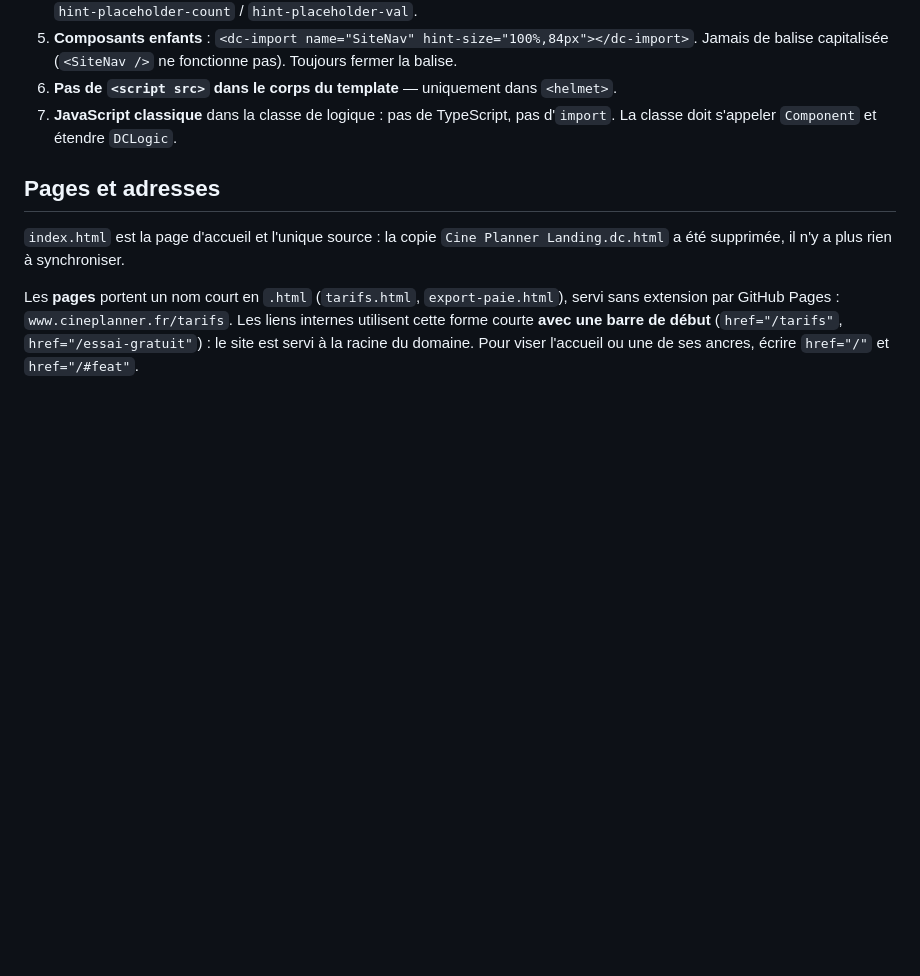
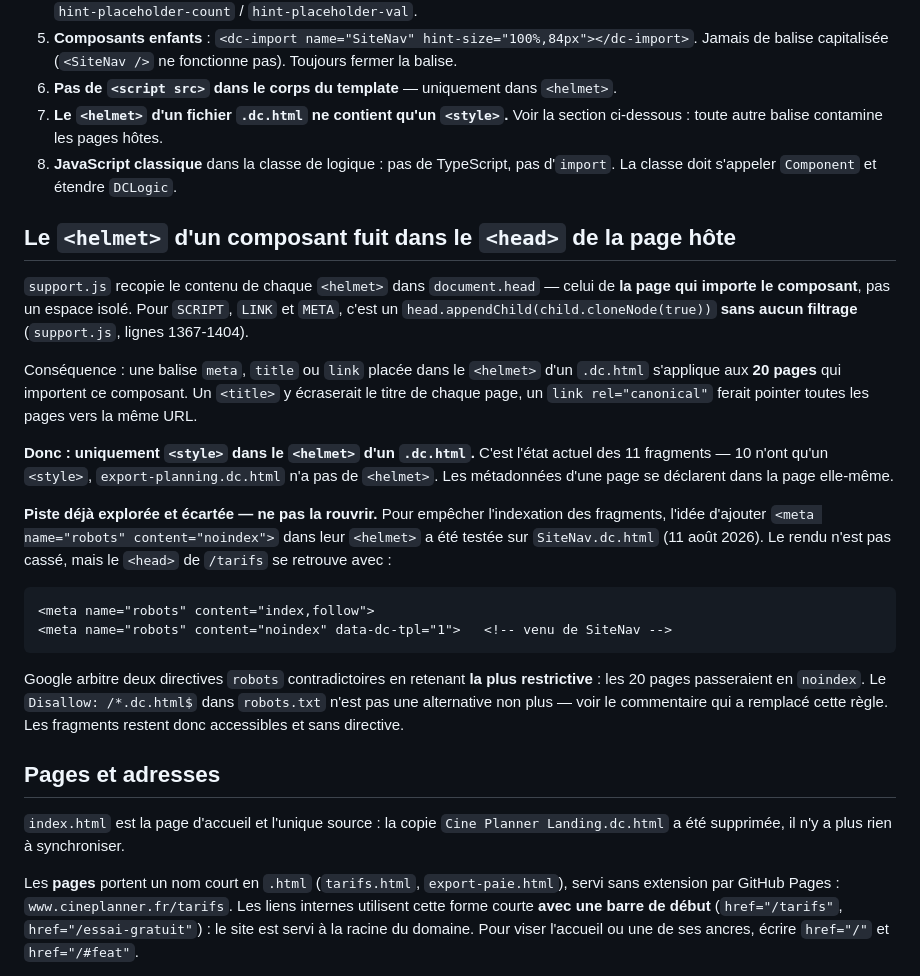
Before and after one commit to smartplannersas/cineplanner-landing, a Markdown page: CLAUDE.md, the part around the change. Rendered like a GitHub page; blank space fills up the shorter version.

Commit message:
Documente que le helmet d un .dc.html ne doit contenir qu un style
support.js recopie le contenu de chaque <helmet> dans le <head> de la page
hote, et pour SCRIPT, LINK et META c est un cloneNode sans filtrage
(lignes 1367-1404). Une balise meta, title ou link dans le helmet d un
composant s applique donc aux 20 pages qui l importent.

La regle decrit l etat actuel : 10 des 11 fragments n ont qu un <style>,
export-planning.dc.html n a pas de helmet.

Consigne aussi la tentative de noindex sur SiteNav.dc.html, testee puis
ecartee, pour que la piste ne soit pas rouverte.

Co-Authored-By: Claude Opus 5 (1M context) <noreply@anthropic.com>

````diff
--- a/CLAUDE.md
+++ b/CLAUDE.md
@@ -35,8 +35,41 @@ Chaque page est un fichier `.dc.html` autonome exécuté par `support.js`.
 5. **Composants enfants** : `<dc-import name="SiteNav" hint-size="100%,84px"></dc-import>`.
    Jamais de balise capitalisée (`<SiteNav />` ne fonctionne pas). Toujours fermer la balise.
 6. **Pas de `<script src>` dans le corps du template** — uniquement dans `<helmet>`.
-7. **JavaScript classique** dans la classe de logique : pas de TypeScript, pas d'`import`.
+7. **Le `<helmet>` d'un fichier `.dc.html` ne contient qu'un `<style>`.** Voir la
+   section ci-dessous : toute autre balise contamine les pages hôtes.
+8. **JavaScript classique** dans la classe de logique : pas de TypeScript, pas d'`import`.
    La classe doit s'appeler `Component` et étendre `DCLogic`.
+
+## Le `<helmet>` d'un composant fuit dans le `<head>` de la page hôte
+
+`support.js` recopie le contenu de chaque `<helmet>` dans `document.head` — celui de
+**la page qui importe le composant**, pas un espace isolé. Pour `SCRIPT`, `LINK` et
+`META`, c'est un `head.appendChild(child.cloneNode(true))` **sans aucun filtrage**
+(`support.js`, lignes 1367-1404).
+
+Conséquence : une balise `meta`, `title` ou `link` placée dans le `<helmet>` d'un
+`.dc.html` s'applique aux **20 pages** qui importent ce composant. Un `<title>` y
+écraserait le titre de chaque page, un `link rel="canonical"` ferait pointer toutes
+les pages vers la même URL.
+
+**Donc : uniquement `<style>` dans le `<helmet>` d'un `.dc.html`.** C'est l'état
+actuel des 11 fragments — 10 n'ont qu'un `<style>`, `export-planning.dc.html` n'a
+pas de `<helmet>`. Les métadonnées d'une page se déclarent dans la page elle-même.
+
+**Piste déjà explorée et écartée — ne pas la rouvrir.** Pour empêcher l'indexation
+des fragments, l'idée d'ajouter `<meta name="robots" content="noindex">` dans leur
+`<helmet>` a été testée sur `SiteNav.dc.html` (11 août 2026). Le rendu n'est pas
+cassé, mais le `<head>` de `/tarifs` se retrouve avec :
+
+```html
+<meta name="robots" content="index,follow">
+<meta name="robots" content="noindex" data-dc-tpl="1">   <!-- venu de SiteNav -->
+```
+
+Google arbitre deux directives `robots` contradictoires en retenant **la plus
+restrictive** : les 20 pages passeraient en `noindex`. Le `Disallow: /*.dc.html$`
+dans `robots.txt` n'est pas une alternative non plus — voir le commentaire qui a
+remplacé cette règle. Les fragments restent donc accessibles et sans directive.
 
 ## Pages et adresses
 `index.html` est la page d'accueil et l'unique source : la copie
````
